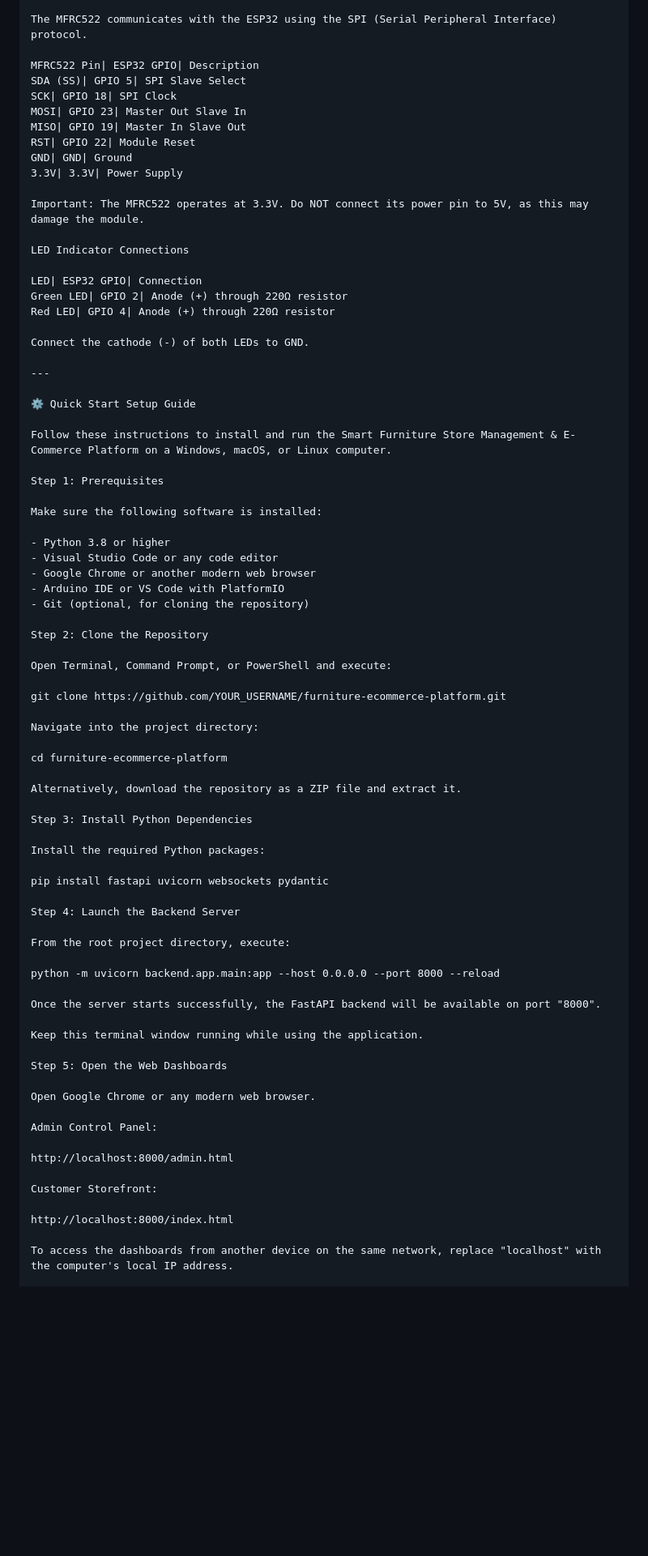
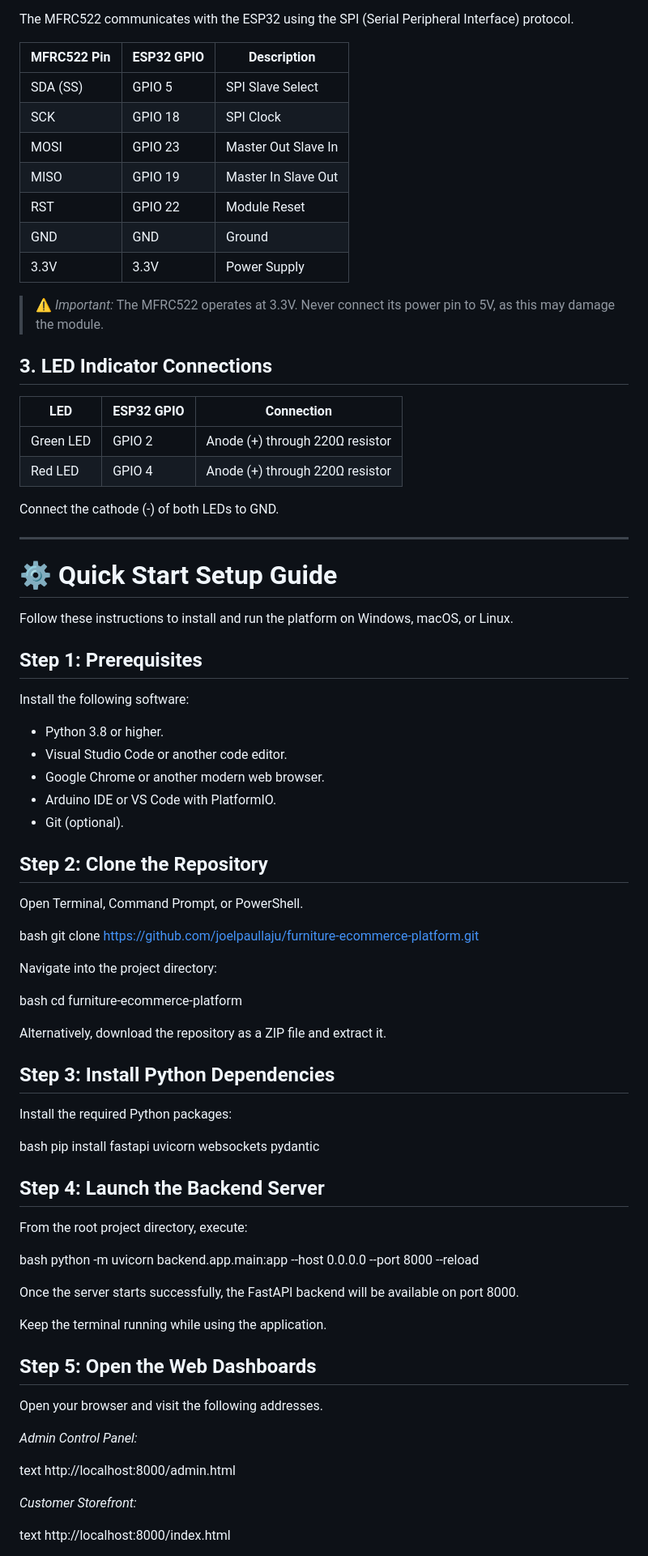
Before and after one commit to joelpaullaiju/furniture-ecommerce-platform, a Markdown page: README.md, the part around one of its changes. Shown at 81% size. Drawn GitHub-style; blank space fills up the shorter version.

```diff
--- a/README.md
+++ b/README.md
@@ -46,80 +79,92 @@ Breadboard| 1| Circuit prototyping
 
 The MFRC522 communicates with the ESP32 using the SPI (Serial Peripheral Interface) protocol.
 
-MFRC522 Pin| ESP32 GPIO| Description
-SDA (SS)| GPIO 5| SPI Slave Select
-SCK| GPIO 18| SPI Clock
-MOSI| GPIO 23| Master Out Slave In
-MISO| GPIO 19| Master In Slave Out
-RST| GPIO 22| Module Reset
-GND| GND| Ground
-3.3V| 3.3V| Power Supply
+| MFRC522 Pin | ESP32 GPIO | Description |
+|---|---|---|
+| SDA (SS) | GPIO 5 | SPI Slave Select |
+| SCK | GPIO 18 | SPI Clock |
+| MOSI | GPIO 23 | Master Out Slave In |
+| MISO | GPIO 19 | Master In Slave Out |
+| RST | GPIO 22 | Module Reset |
+| GND | GND | Ground |
+| 3.3V | 3.3V | Power Supply |
 
-Important: The MFRC522 operates at 3.3V. Do NOT connect its power pin to 5V, as this may damage the module.
+> ⚠️ *Important:* The MFRC522 operates at 3.3V. Never connect its power pin to 5V, as this may damage the module.
 
-LED Indicator Connections
+## 3. LED Indicator Connections
 
-LED| ESP32 GPIO| Connection
-Green LED| GPIO 2| Anode (+) through 220Ω resistor
-Red LED| GPIO 4| Anode (+) through 220Ω resistor
+| LED | ESP32 GPIO | Connection |
+|---|---|---|
+| Green LED | GPIO 2 | Anode (+) through 220Ω resistor |
+| Red LED | GPIO 4 | Anode (+) through 220Ω resistor |
 
 Connect the cathode (-) of both LEDs to GND.
 
 ---
 
-⚙️ Quick Start Setup Guide
+# ⚙️ Quick Start Setup Guide
 
-Follow these instructions to install and run the Smart Furniture Store Management & E-Commerce Platform on a Windows, macOS, or Linux computer.
+Follow these instructions to install and run the platform on Windows, macOS, or Linux.
 
-Step 1: Prerequisites
+## Step 1: Prerequisites
 
-Make sure the following software is installed:
+Install the following software:
 
-- Python 3.8 or higher
-- Visual Studio Code or any code editor
-- Google Chrome or another modern web browser
-- Arduino IDE or VS Code with PlatformIO
-- Git (optional, for cloning the repository)
+- Python 3.8 or higher.
+- Visual Studio Code or another code editor.
+- Google Chrome or another modern web browser.
+- Arduino IDE or VS Code with PlatformIO.
+- Git (optional).
 
-Step 2: Clone the Repository
+## Step 2: Clone the Repository
 
-Open Terminal, Command Prompt, or PowerShell and execute:
+Open Terminal, Command Prompt, or PowerShell.
 
-git clone https://github.com/YOUR_USERNAME/furniture-ecommerce-platform.git
+bash
+git clone https://github.com/joelpaullaju/furniture-ecommerce-platform.git
+
 
 Navigate into the project directory:
 
+bash
 cd furniture-ecommerce-platform
+
 
 Alternatively, download the repository as a ZIP file and extract it.
 
-Step 3: Install Python Dependencies
+## Step 3: Install Python Dependencies
 
 Install the required Python packages:
 
+bash
 pip install fastapi uvicorn websockets pydantic
 
-Step 4: Launch the Backend Server
+
+## Step 4: Launch the Backend Server
 
 From the root project directory, execute:
 
+bash
 python -m uvicorn backend.app.main:app --host 0.0.0.0 --port 8000 --reload
 
-Once the server starts successfully, the FastAPI backend will be available on port "8000".
 
-Keep this terminal window running while using the application.
+Once the server starts successfully, the FastAPI backend will be available on port 8000.
 
-Step 5: Open the Web Dashboards
+Keep the terminal running while using the application.
 
-Open Google Chrome or any modern web browser.
+## Step 5: Open the Web Dashboards
 
-Admin Control Panel:
+Open your browser and visit the following addresses.
 
+*Admin Control Panel:*
+
+text
 http://localhost:8000/admin.html
 
-Customer Storefront:
 
+*Customer Storefront:*
+
+text
 http://localhost:8000/index.html
 
-To access the dashboards from another device on the same network, replace "localhost" with the computer's local IP address.
 
```
Also changed, not shown: other parts of README.md (+163 -125 lines).
